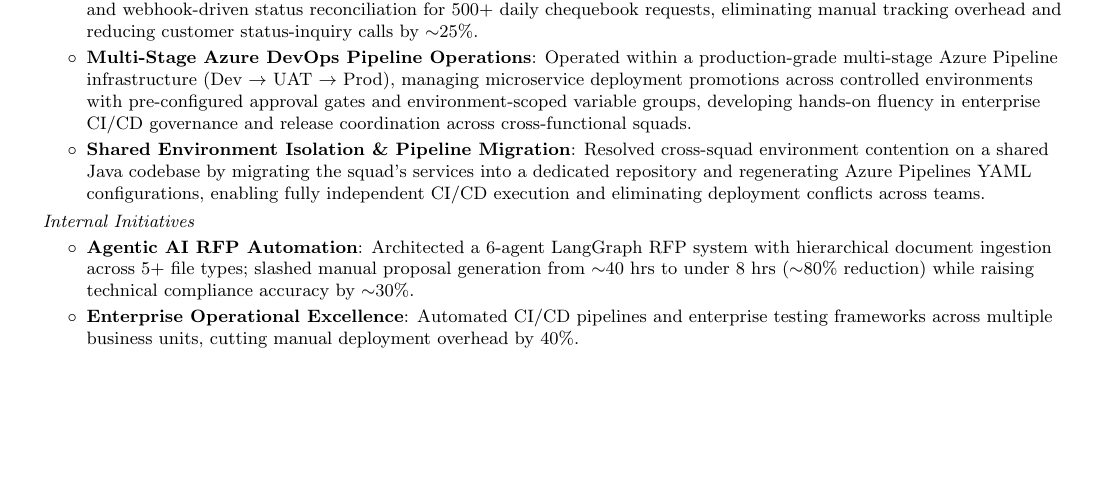
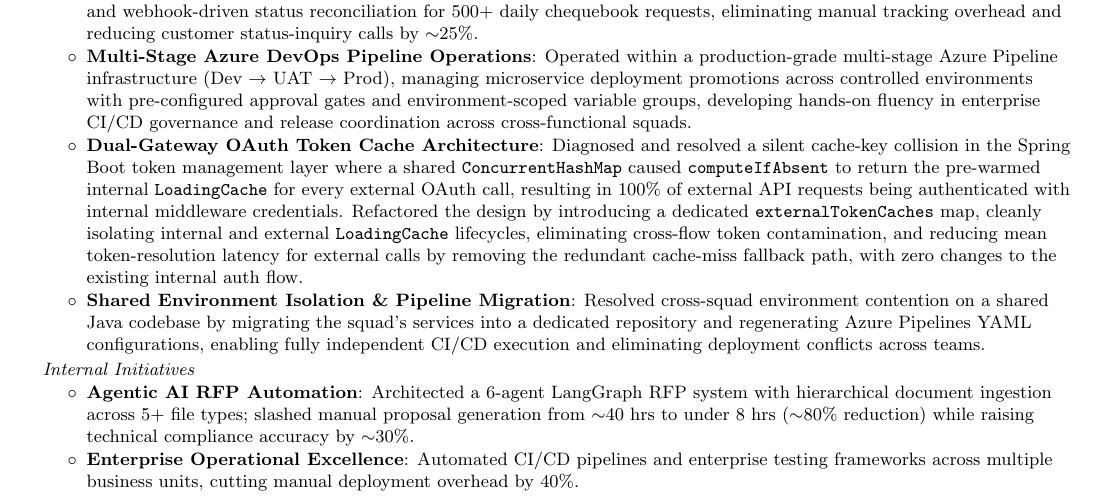
Before and after one commit to MohammadYehya/MohammadYehya, a LaTeX document (main.tex): part of page 1 of 2, cut so that both start at the same text, the shorter picture padded with empty space. Compiled offline with pdfLaTeX.

Commit message:
Add OAuth Token Cache Architecture item to resume
Added a new item detailing the resolution of a cache-key collision in the OAuth token management layer, highlighting the refactor and performance improvements achieved.

```diff
--- a/main.tex
+++ b/main.tex
@@ -139,6 +139,7 @@
     \resumeItemListStart
     \resumeItem{Chequebook Request Tracking Service}{Engineered an end-to-end chequebook lifecycle management service integrated with the PostEX courier API within a Java/Spring Boot backend, enabling real-time shipment status polling and webhook-driven status reconciliation for 500+ daily chequebook requests, eliminating manual tracking overhead and reducing customer status-inquiry calls by $\sim$25\%.}
     \resumeItem{Multi-Stage Azure DevOps Pipeline Operations}{Operated within a production-grade multi-stage Azure Pipeline infrastructure (Dev $\rightarrow$ UAT $\rightarrow$ Prod), managing microservice deployment promotions across controlled environments with pre-configured approval gates and environment-scoped variable groups, developing hands-on fluency in enterprise CI/CD governance and release coordination across cross-functional squads.}
+	\resumeItem{Dual-Gateway OAuth Token Cache Architecture}{Diagnosed and resolved a silent cache-key collision in the Spring Boot token management layer where a shared \texttt{ConcurrentHashMap} caused \texttt{computeIfAbsent} to return the pre-warmed internal \texttt{LoadingCache} for every external OAuth call, resulting in 100\% of external API requests being authenticated with internal middleware credentials. Refactored the design by introducing a dedicated \texttt{externalTokenCaches} map, cleanly isolating internal and external \texttt{LoadingCache} lifecycles, eliminating cross-flow token contamination, and reducing mean token-resolution latency for external calls by removing the redundant cache-miss fallback path, with zero changes to the existing internal auth flow.}
     \resumeItem{Shared Environment Isolation \& Pipeline Migration}{Resolved cross-squad environment contention on a shared Java codebase by migrating the squad's services into a dedicated repository and regenerating Azure Pipelines YAML configurations, enabling fully independent CI/CD execution and eliminating deployment conflicts across teams.}
     \resumeItemListEnd
     \vspace{4pt}
```
